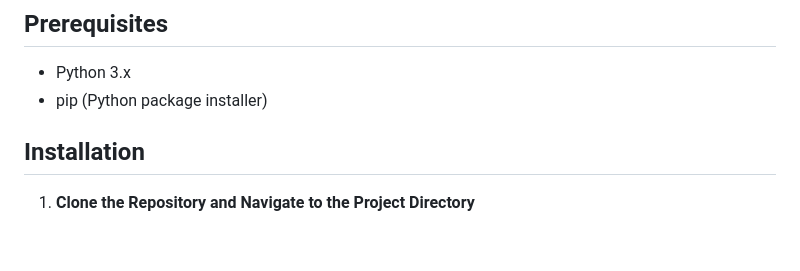
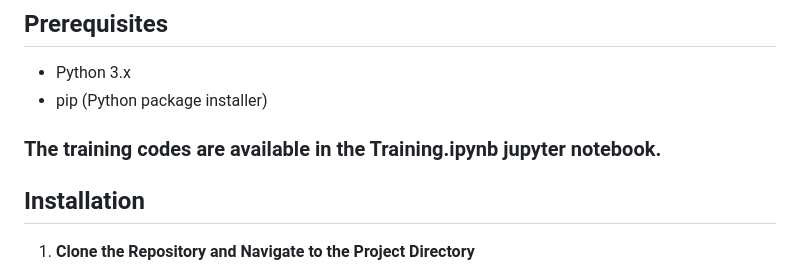
Before and after one commit to snehil03july/MoErGAN, a Markdown page: README.md, the part around the change. Rendered like a GitHub page; blank space fills up the shorter version.

```diff
--- a/README.md
+++ b/README.md
@@ -62,7 +62,7 @@ This Flask application allows you to upload a NIfTI (.nii or .nii.gz) image file
 
 - Python 3.x
 - pip (Python package installer)
-
+### The training codes are available in the Training.ipynb jupyter notebook.
 ## Installation
 
 1. **Clone the Repository and Navigate to the Project Directory**
```
